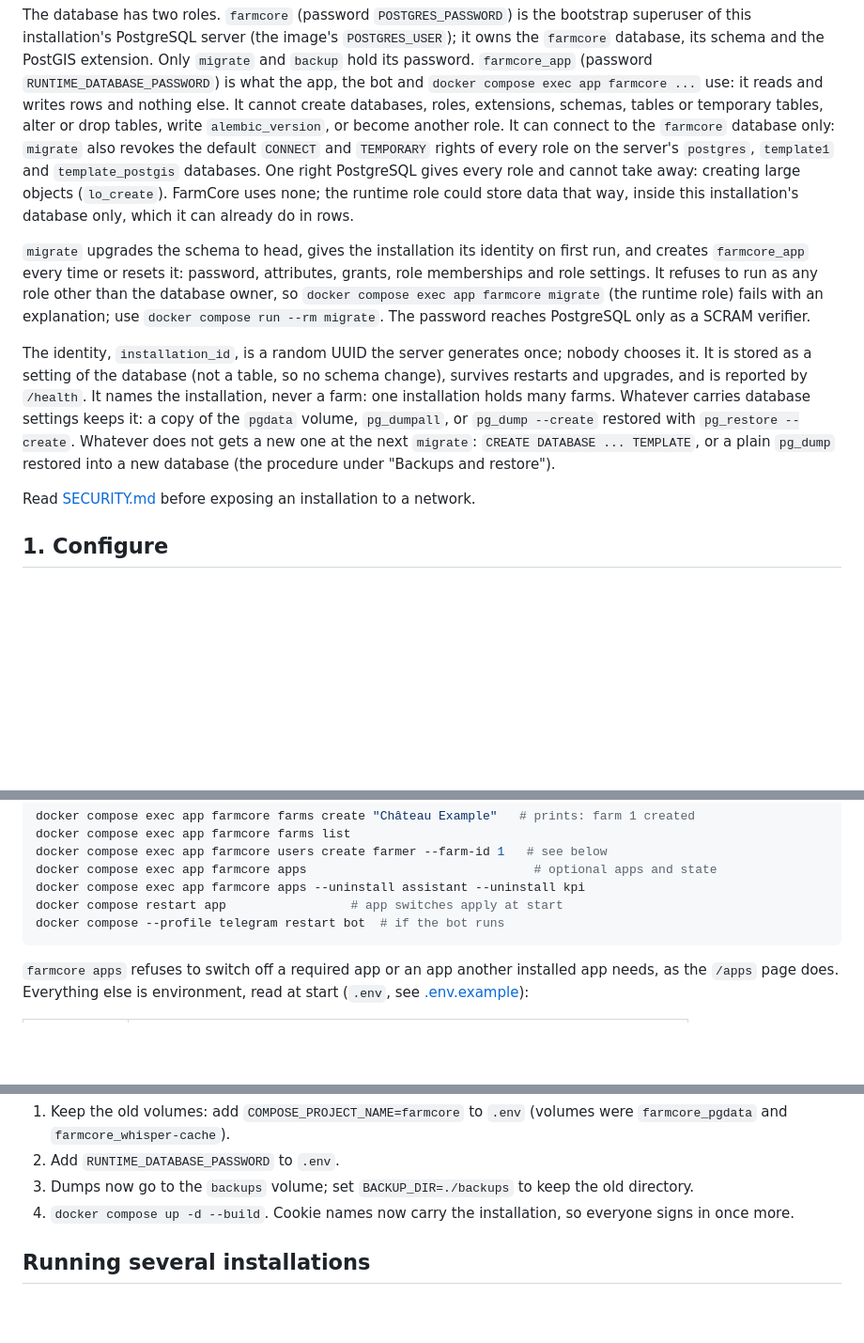
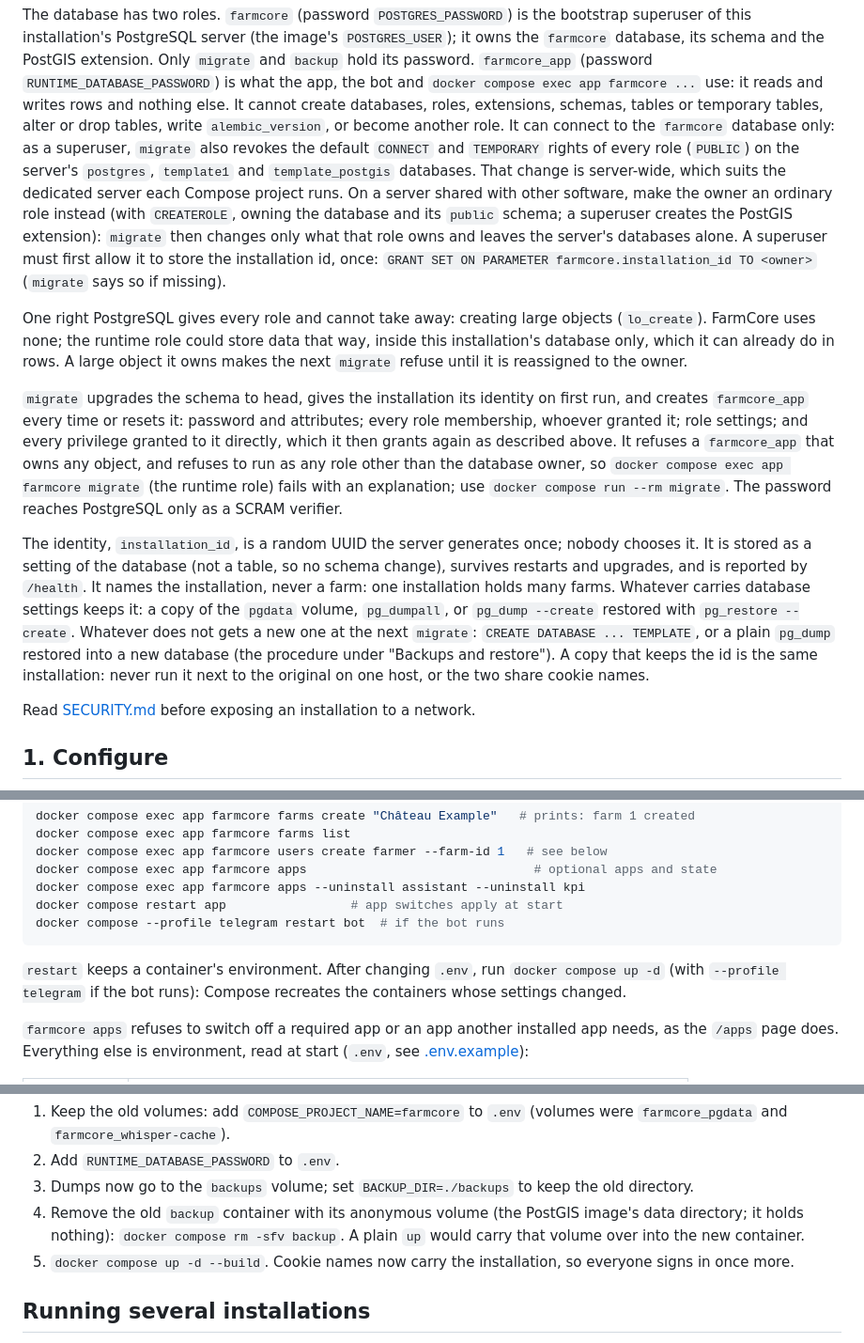
Before and after one commit to LucasGeno/farmcore, a Markdown page: docs/self-hosting.md, 3 parts joined by grey strips. Shown at 94% size. Drawn GitHub-style; blank space fills up the shorter version.

Commit message:
docs(self-hosting): shared servers, env changes and backup upgrade
The PUBLIC revoke is server-wide (dedicated servers); a non-superuser
owner on a shared server; up -d after env changes; remove the old
backup container's anonymous volume when upgrading; never run an
id-keeping copy next to its original.

````diff
--- a/docs/self-hosting.md
+++ b/docs/self-hosting.md
@@ -17,15 +17,25 @@ password. `farmcore_app` (password `RUNTIME_DATABASE_PASSWORD`) is what the app,
 `docker compose exec app farmcore ...` use: it reads and writes rows and nothing else. It
 cannot create databases, roles, extensions, schemas, tables or temporary tables, alter or drop
 tables, write `alembic_version`, or become another role. It can connect to the `farmcore`
-database only: `migrate` also revokes the default `CONNECT` and `TEMPORARY` rights of every
-role on the server's `postgres`, `template1` and `template_postgis` databases. One right
-PostgreSQL gives every role and cannot take away: creating large objects (`lo_create`).
-FarmCore uses none; the runtime role could store data that way, inside this installation's
-database only, which it can already do in rows.
+database only: as a superuser, `migrate` also revokes the default `CONNECT` and `TEMPORARY`
+rights of every role (`PUBLIC`) on the server's `postgres`, `template1` and `template_postgis`
+databases. That change is server-wide, which suits the dedicated server each Compose project
+runs. On a server shared with other software, make the owner an ordinary role instead (with
+`CREATEROLE`, owning the database and its `public` schema; a superuser creates the PostGIS
+extension): `migrate` then changes only what that role owns and leaves the server's databases
+alone. A superuser must first allow it to store the installation id, once:
+`GRANT SET ON PARAMETER farmcore.installation_id TO <owner>` (`migrate` says so if missing).
+
+One right PostgreSQL gives every role and cannot take away: creating large objects
+(`lo_create`). FarmCore uses none; the runtime role could store data that way, inside this
+installation's database only, which it can already do in rows. A large object it owns makes
+the next `migrate` refuse until it is reassigned to the owner.
 
 `migrate` upgrades the schema to head, gives the installation its identity on first run, and
-creates `farmcore_app` every time or resets it: password, attributes, grants, role memberships
-and role settings. It refuses to run as any role other than the database owner, so
+creates `farmcore_app` every time or resets it: password and attributes; every role
+membership, whoever granted it; role settings; and every privilege granted to it directly,
+which it then grants again as described above. It refuses a `farmcore_app` that owns any
+object, and refuses to run as any role other than the database owner, so
 `docker compose exec app farmcore migrate` (the runtime role) fails with an explanation; use
 `docker compose run --rm migrate`. The password reaches PostgreSQL only as a SCRAM verifier.
 
@@ -36,6 +46,8 @@ one installation holds many farms. Whatever carries database settings keeps it:
 `pgdata` volume, `pg_dumpall`, or `pg_dump --create` restored with `pg_restore --create`.
 Whatever does not gets a new one at the next `migrate`: `CREATE DATABASE ... TEMPLATE`, or a
 plain `pg_dump` restored into a new database (the procedure under "Backups and restore").
+A copy that keeps the id is the same installation: never run it next to the original on one
+host, or the two share cookie names.
 
 Read [SECURITY.md](../SECURITY.md) before exposing an installation to a network.
 
@@ -78,6 +90,10 @@ docker compose exec app farmcore apps --uninstall assistant --uninstall kpi
 docker compose restart app                 # app switches apply at start
 docker compose --profile telegram restart bot  # if the bot runs
 ```
+
+`restart` keeps a container's environment. After changing `.env`, run
+`docker compose up -d` (with `--profile telegram` if the bot runs): Compose recreates the
+containers whose settings changed.
 
 `farmcore apps` refuses to switch off a required app or an app another installed app needs, as
 the `/apps` page does. Everything else is environment, read at start (`.env`, see
@@ -224,7 +240,10 @@ migrated on start):
    `farmcore_pgdata` and `farmcore_whisper-cache`).
 2. Add `RUNTIME_DATABASE_PASSWORD` to `.env`.
 3. Dumps now go to the `backups` volume; set `BACKUP_DIR=./backups` to keep the old directory.
-4. `docker compose up -d --build`. Cookie names now carry the installation, so everyone signs in
+4. Remove the old `backup` container with its anonymous volume (the PostGIS image's data
+   directory; it holds nothing): `docker compose rm -sfv backup`. A plain `up` would carry
+   that volume over into the new container.
+5. `docker compose up -d --build`. Cookie names now carry the installation, so everyone signs in
    once more.
 
 ## Running several installations
````
